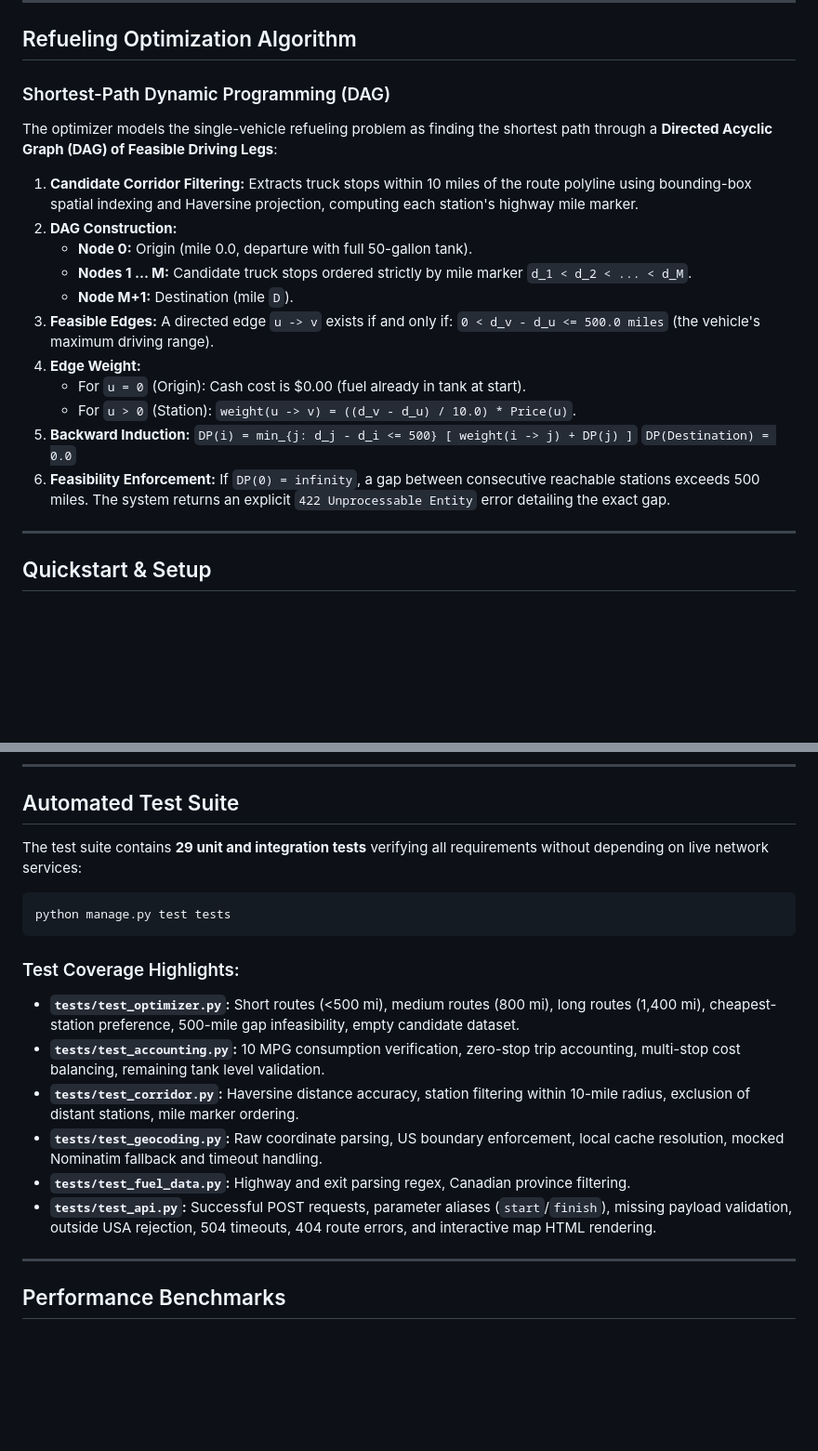
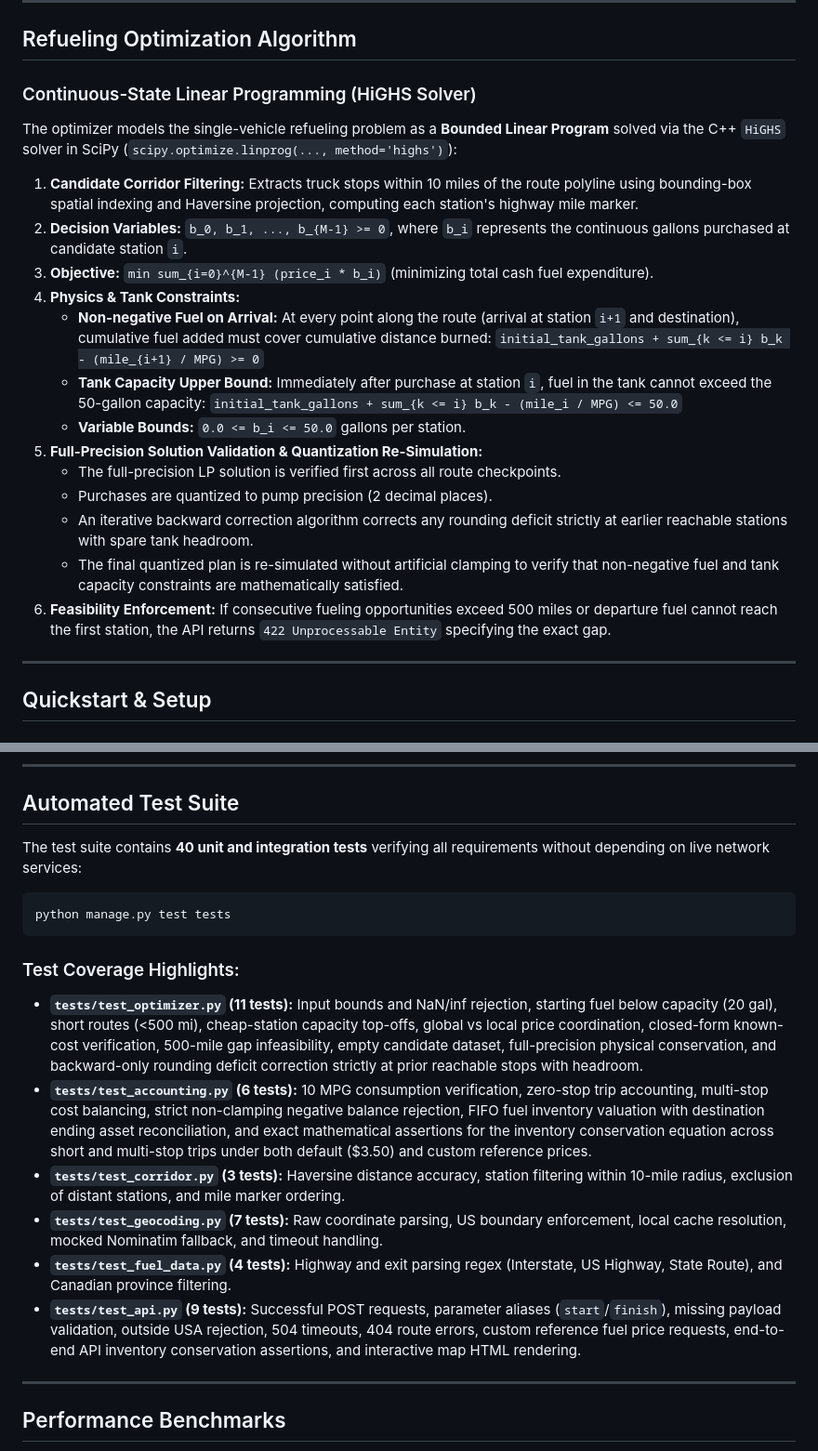
Before and after one commit to cXOder6996/spotter-fuel-router, a Markdown page: README.md, 2 parts joined by grey strips. Shown at 93% size. Rendered like a GitHub page; blank space fills up the shorter version.

Commit message:
docs: align README with linprog HiGHS optimizer and 40 automated tests

````diff
--- a/README.md
+++ b/README.md
@@ -78,23 +78,26 @@ A vehicle driving `D` miles at 10 MPG consumes exactly `D / 10` gallons of fuel.
 
 ## Refueling Optimization Algorithm
 
-### Shortest-Path Dynamic Programming (DAG)
-The optimizer models the single-vehicle refueling problem as finding the shortest path through a **Directed Acyclic Graph (DAG) of Feasible Driving Legs**:
+### Continuous-State Linear Programming (HiGHS Solver)
+The optimizer models the single-vehicle refueling problem as a **Bounded Linear Program** solved via the C++ `HiGHS` solver in SciPy (`scipy.optimize.linprog(..., method='highs')`):
 
 1. **Candidate Corridor Filtering:** Extracts truck stops within 10 miles of the route polyline using bounding-box spatial indexing and Haversine projection, computing each station's highway mile marker.
-2. **DAG Construction:**
-   - **Node 0:** Origin (mile 0.0, departure with full 50-gallon tank).
-   - **Nodes 1 ... M:** Candidate truck stops ordered strictly by mile marker `d_1 < d_2 < ... < d_M`.
-   - **Node M+1:** Destination (mile `D`).
-3. **Feasible Edges:** A directed edge `u -> v` exists if and only if:
-   `0 < d_v - d_u <= 500.0 miles` (the vehicle's maximum driving range).
-4. **Edge Weight:**
-   - For `u = 0` (Origin): Cash cost is $0.00 (fuel already in tank at start).
-   - For `u > 0` (Station): `weight(u -> v) = ((d_v - d_u) / 10.0) * Price(u)`.
-5. **Backward Induction:**
-   `DP(i) = min_{j: d_j - d_i <= 500} [ weight(i -> j) + DP(j) ]`
-   `DP(Destination) = 0.0`
-6. **Feasibility Enforcement:** If `DP(0) = infinity`, a gap between consecutive reachable stations exceeds 500 miles. The system returns an explicit `422 Unprocessable Entity` error detailing the exact gap.
+2. **Decision Variables:**
+   `b_0, b_1, ..., b_{M-1} >= 0`, where `b_i` represents the continuous gallons purchased at candidate station `i`.
+3. **Objective:**
+   `min sum_{i=0}^{M-1} (price_i * b_i)` (minimizing total cash fuel expenditure).
+4. **Physics & Tank Constraints:**
+   - **Non-negative Fuel on Arrival:** At every point along the route (arrival at station `i+1` and destination), cumulative fuel added must cover cumulative distance burned:
+     `initial_tank_gallons + sum_{k <= i} b_k - (mile_{i+1} / MPG) >= 0`
+   - **Tank Capacity Upper Bound:** Immediately after purchase at station `i`, fuel in the tank cannot exceed the 50-gallon capacity:
+     `initial_tank_gallons + sum_{k <= i} b_k - (mile_i / MPG) <= 50.0`
+   - **Variable Bounds:** `0.0 <= b_i <= 50.0` gallons per station.
+5. **Full-Precision Solution Validation & Quantization Re-Simulation:**
+   - The full-precision LP solution is verified first across all route checkpoints.
+   - Purchases are quantized to pump precision (2 decimal places).
+   - An iterative backward correction algorithm corrects any rounding deficit strictly at earlier reachable stations with spare tank headroom.
+   - The final quantized plan is re-simulated without artificial clamping to verify that non-negative fuel and tank capacity constraints are mathematically satisfied.
+6. **Feasibility Enforcement:** If consecutive fueling opportunities exceed 500 miles or departure fuel cannot reach the first station, the API returns `422 Unprocessable Entity` specifying the exact gap.
 
 ---
 
@@ -309,19 +312,19 @@ python manage.py runserver
 
 ## Automated Test Suite
 
-The test suite contains **29 unit and integration tests** verifying all requirements without depending on live network services:
+The test suite contains **40 unit and integration tests** verifying all requirements without depending on live network services:
 
 ```bash
 python manage.py test tests
 ```
 
 ### Test Coverage Highlights:
-- **`tests/test_optimizer.py`:** Short routes (<500 mi), medium routes (800 mi), long routes (1,400 mi), cheapest-station preference, 500-mile gap infeasibility, empty candidate dataset.
-- **`tests/test_accounting.py`:** 10 MPG consumption verification, zero-stop trip accounting, multi-stop cost balancing, remaining tank level validation.
-- **`tests/test_corridor.py`:** Haversine distance accuracy, station filtering within 10-mile radius, exclusion of distant stations, mile marker ordering.
-- **`tests/test_geocoding.py`:** Raw coordinate parsing, US boundary enforcement, local cache resolution, mocked Nominatim fallback and timeout handling.
-- **`tests/test_fuel_data.py`:** Highway and exit parsing regex, Canadian province filtering.
-- **`tests/test_api.py`:** Successful POST requests, parameter aliases (`start`/`finish`), missing payload validation, outside USA rejection, 504 timeouts, 404 route errors, and interactive map HTML rendering.
+- **`tests/test_optimizer.py` (11 tests):** Input bounds and NaN/inf rejection, starting fuel below capacity (20 gal), short routes (<500 mi), cheap-station capacity top-offs, global vs local price coordination, closed-form known-cost verification, 500-mile gap infeasibility, empty candidate dataset, full-precision physical conservation, and backward-only rounding deficit correction strictly at prior reachable stops with headroom.
+- **`tests/test_accounting.py` (6 tests):** 10 MPG consumption verification, zero-stop trip accounting, multi-stop cost balancing, strict non-clamping negative balance rejection, FIFO fuel inventory valuation with destination ending asset reconciliation, and exact mathematical assertions for the inventory conservation equation across short and multi-stop trips under both default ($3.50) and custom reference prices.
+- **`tests/test_corridor.py` (3 tests):** Haversine distance accuracy, station filtering within 10-mile radius, exclusion of distant stations, and mile marker ordering.
+- **`tests/test_geocoding.py` (7 tests):** Raw coordinate parsing, US boundary enforcement, local cache resolution, mocked Nominatim fallback, and timeout handling.
+- **`tests/test_fuel_data.py` (4 tests):** Highway and exit parsing regex (Interstate, US Highway, State Route), and Canadian province filtering.
+- **`tests/test_api.py` (9 tests):** Successful POST requests, parameter aliases (`start`/`finish`), missing payload validation, outside USA rejection, 504 timeouts, 404 route errors, custom reference fuel price requests, end-to-end API inventory conservation assertions, and interactive map HTML rendering.
 
 ---
 
````
Also changed, not shown: other parts of README.md (+2 -2 lines).
